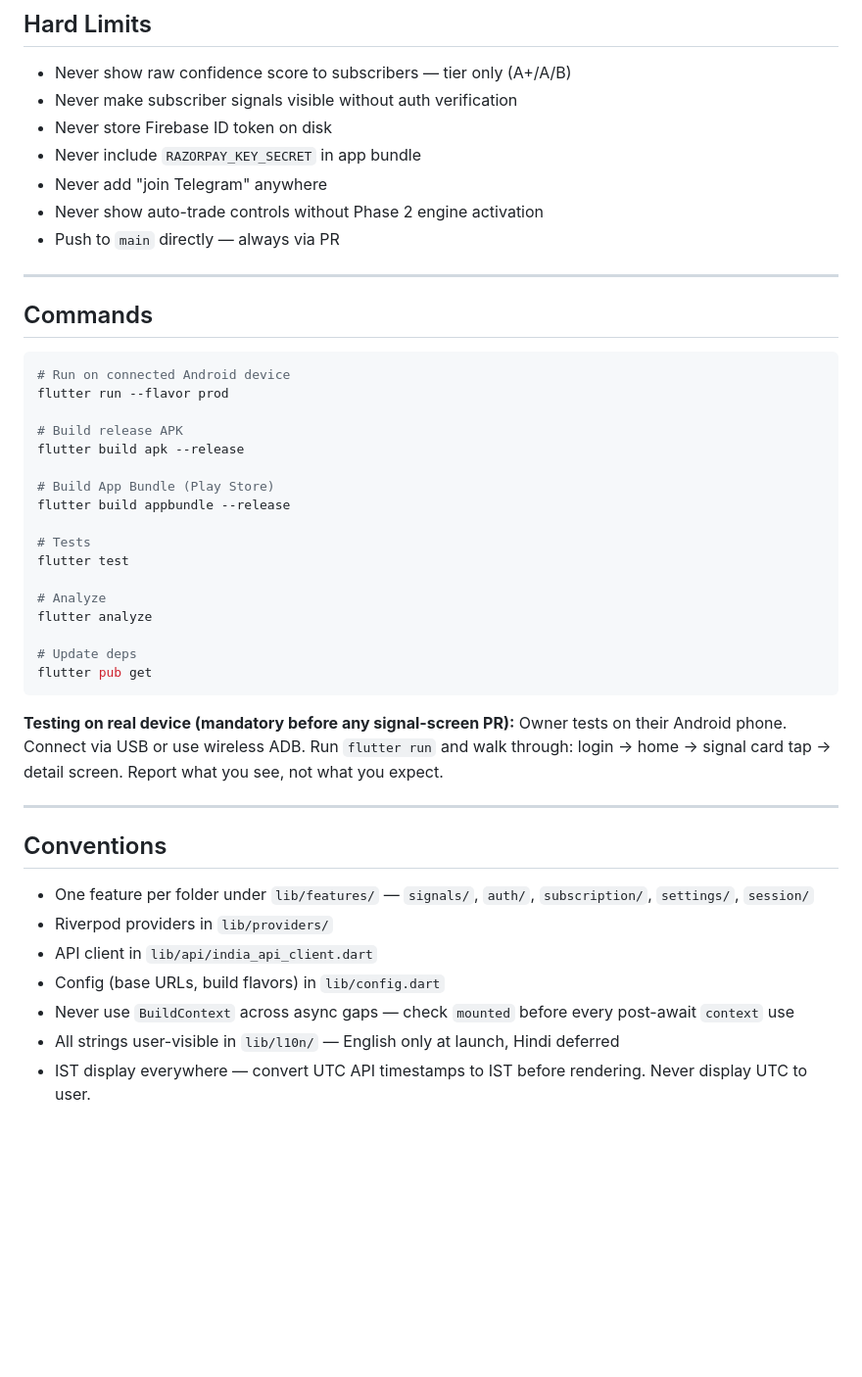
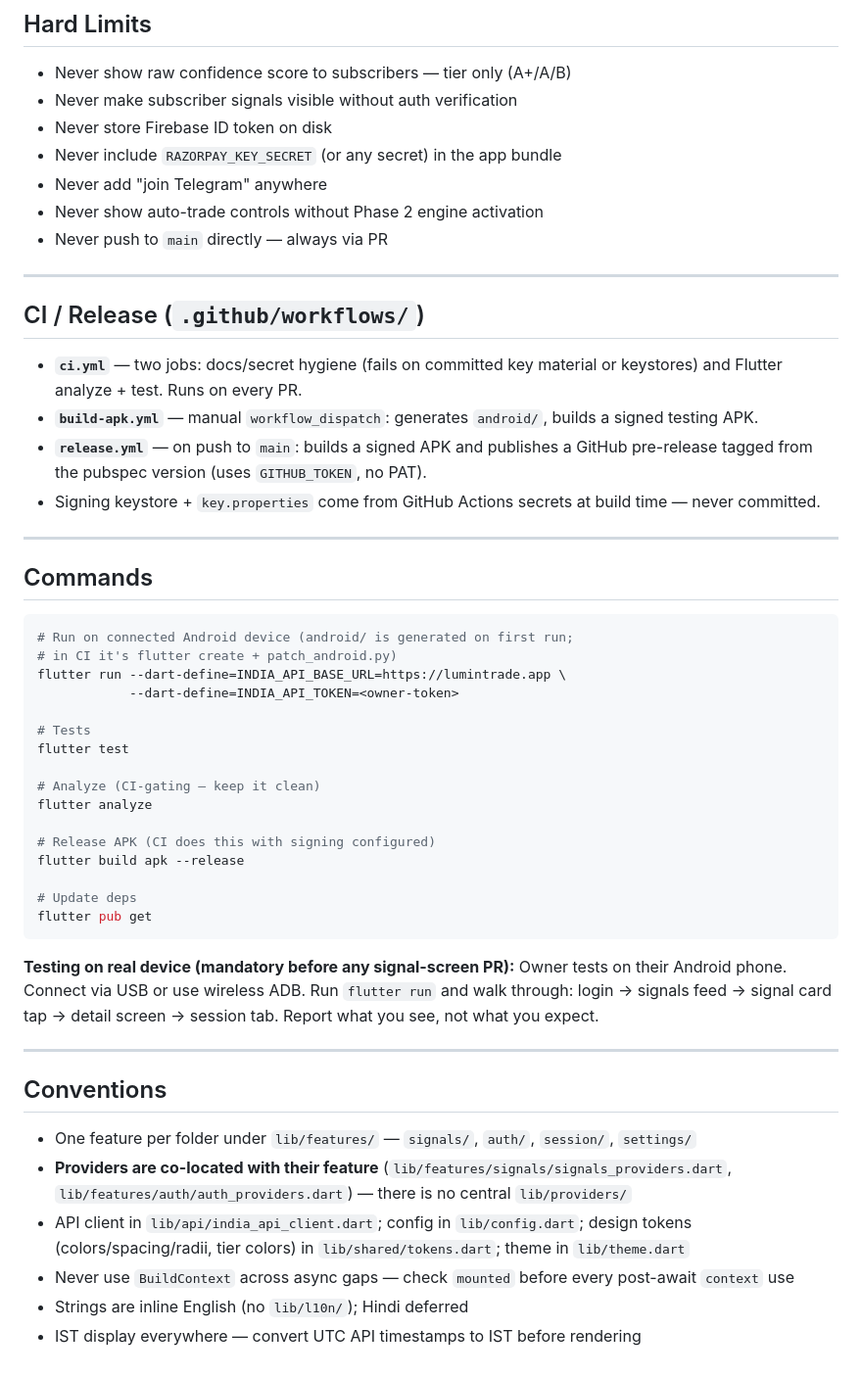
Before and after one commit to mkmk749278/Lumin-india-app, a Markdown page: CLAUDE.md, the part around one of its changes. Shown at 98% size. GitHub-like rendering; blank space fills up the shorter version.

````diff
--- a/CLAUDE.md
+++ b/CLAUDE.md
@@ -155,46 +179,53 @@ Auto-merge: UI, navigation, non-billing, non-auth changes when CI green.
 - Never show raw confidence score to subscribers — tier only (A+/A/B)
 - Never make subscriber signals visible without auth verification
 - Never store Firebase ID token on disk
-- Never include `RAZORPAY_KEY_SECRET` in app bundle
+- Never include `RAZORPAY_KEY_SECRET` (or any secret) in the app bundle
 - Never add "join Telegram" anywhere
 - Never show auto-trade controls without Phase 2 engine activation
-- Push to `main` directly — always via PR
+- Never push to `main` directly — always via PR
+
+---
+
+## CI / Release (`.github/workflows/`)
+
+- **`ci.yml`** — two jobs: docs/secret hygiene (fails on committed key material or keystores) and Flutter analyze + test. Runs on every PR.
+- **`build-apk.yml`** — manual `workflow_dispatch`: generates `android/`, builds a signed testing APK.
+- **`release.yml`** — on push to `main`: builds a signed APK and publishes a GitHub pre-release tagged from the pubspec version (uses `GITHUB_TOKEN`, no PAT).
+- Signing keystore + `key.properties` come from GitHub Actions secrets at build time — never committed.
 
 ---
 
 ## Commands
 
 ```bash
-# Run on connected Android device
-flutter run --flavor prod
-
-# Build release APK
-flutter build apk --release
-
-# Build App Bundle (Play Store)
-flutter build appbundle --release
+# Run on connected Android device (android/ is generated on first run;
+# in CI it's flutter create + patch_android.py)
+flutter run --dart-define=INDIA_API_BASE_URL=https://lumintrade.app \
+            --dart-define=INDIA_API_TOKEN=<owner-token>
 
 # Tests
 flutter test
 
-# Analyze
+# Analyze (CI-gating — keep it clean)
 flutter analyze
+
+# Release APK (CI does this with signing configured)
+flutter build apk --release
 
 # Update deps
 flutter pub get
 ```
 
 **Testing on real device (mandatory before any signal-screen PR):**
-Owner tests on their Android phone. Connect via USB or use wireless ADB. Run `flutter run` and walk through: login → home → signal card tap → detail screen. Report what you see, not what you expect.
+Owner tests on their Android phone. Connect via USB or use wireless ADB. Run `flutter run` and walk through: login → signals feed → signal card tap → detail screen → session tab. Report what you see, not what you expect.
 
 ---
 
 ## Conventions
 
-- One feature per folder under `lib/features/` — `signals/`, `auth/`, `subscription/`, `settings/`, `session/`
-- Riverpod providers in `lib/providers/`
-- API client in `lib/api/india_api_client.dart`
-- Config (base URLs, build flavors) in `lib/config.dart`
+- One feature per folder under `lib/features/` — `signals/`, `auth/`, `session/`, `settings/`
+- **Providers are co-located with their feature** (`lib/features/signals/signals_providers.dart`, `lib/features/auth/auth_providers.dart`) — there is no central `lib/providers/`
+- API client in `lib/api/india_api_client.dart`; config in `lib/config.dart`; design tokens (colors/spacing/radii, tier colors) in `lib/shared/tokens.dart`; theme in `lib/theme.dart`
 - Never use `BuildContext` across async gaps — check `mounted` before every post-await `context` use
-- All strings user-visible in `lib/l10n/` — English only at launch, Hindi deferred
-- IST display everywhere — convert UTC API timestamps to IST before rendering. Never display UTC to user.
+- Strings are inline English (no `lib/l10n/`); Hindi deferred
+- IST display everywhere — convert UTC API timestamps to IST before rendering
````
Also changed, not shown: other parts of CLAUDE.md (+81 -57 lines).
